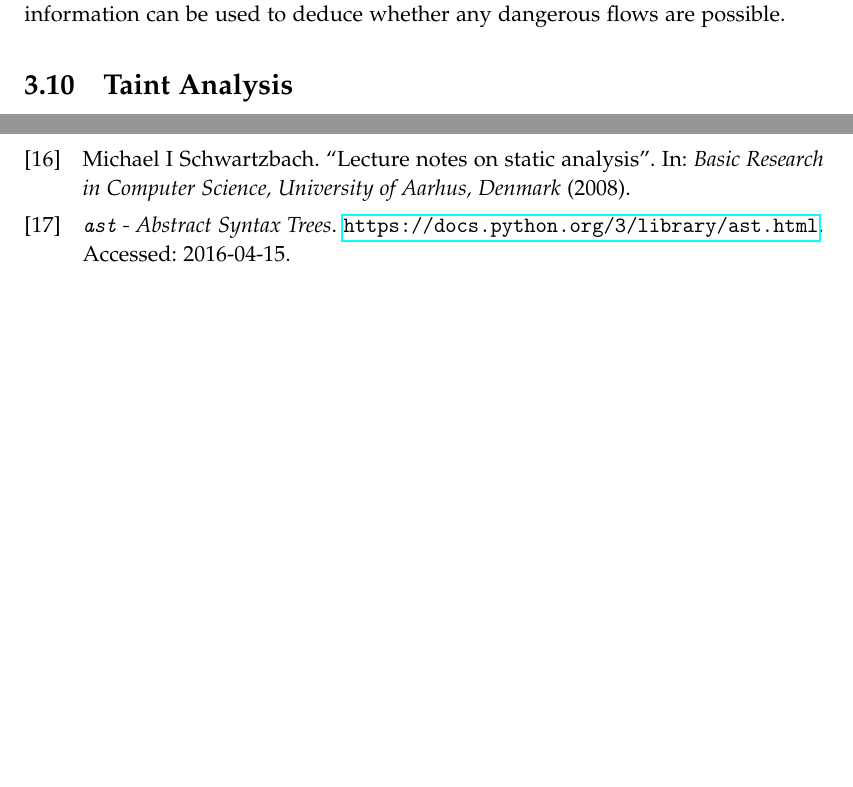
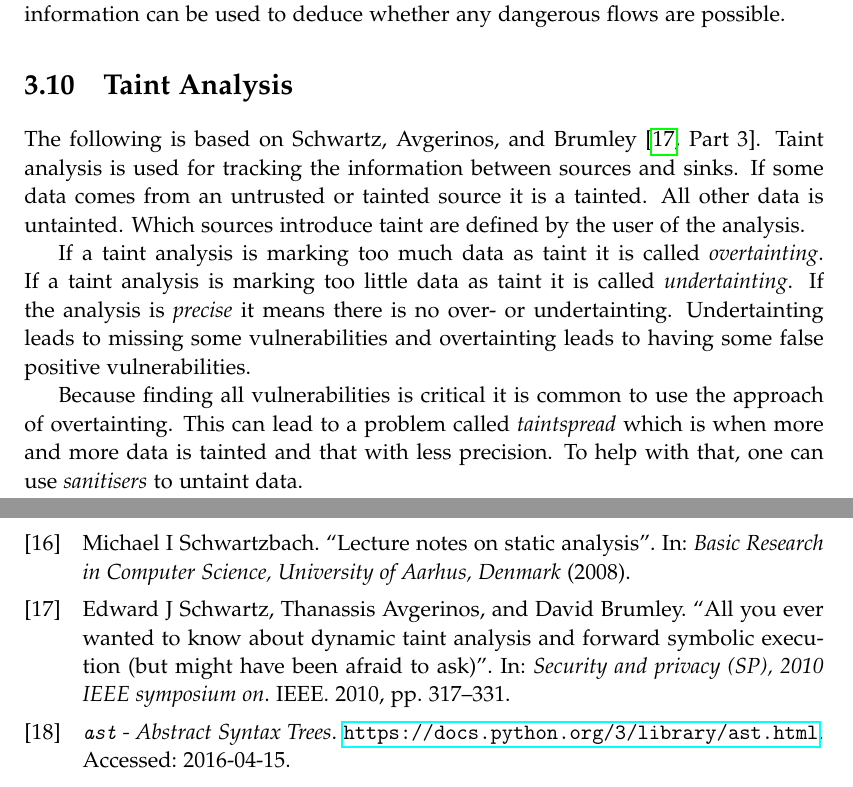
Before and after one commit to SW10IoT/report, a LaTeX thesis (master.tex, which reads sections/taint_analysis.tex): two parts of pages 44 and 70 of 70, joined at a grey line, cut so that both start at the same text, the shorter picture padded with empty space. Compiled offline with pdfLaTeX.

Commit message:
taint analysis

```diff
--- a/sections/taint_analysis.tex
+++ b/sections/taint_analysis.tex
@@ -1 +1,15 @@
 \section{Taint Analysis}
+The following is based on \citet[Part 3]{schwartz2010all}.
+Taint analysis is used for tracking the information between sources and sinks.
+If some data comes from an untrusted or tainted source it is a tainted.
+All other data is untainted.
+Which sources introduce taint are defined by the user of the analysis.
+
+If a taint analysis is marking too much data as taint it is called \textit{overtainting}.
+If a taint analysis is marking too little data as taint it is called \textit{undertainting}.
+If the analysis is \textit{precise} it means there is no over- or undertainting.
+Undertainting leads to missing some vulnerabilities and overtainting leads to having some false positive vulnerabilities.
+
+Because finding all vulnerabilities is critical it is common to use the approach of overtainting.
+This can lead to a problem called \textit{taintspread} which is when more and more data is tainted and that with less precision.
+To help with that, one can use \textit{sanitisers} to untaint data.
```
Also changed, not shown: bib/mybib.bib (+9 -0 lines).
